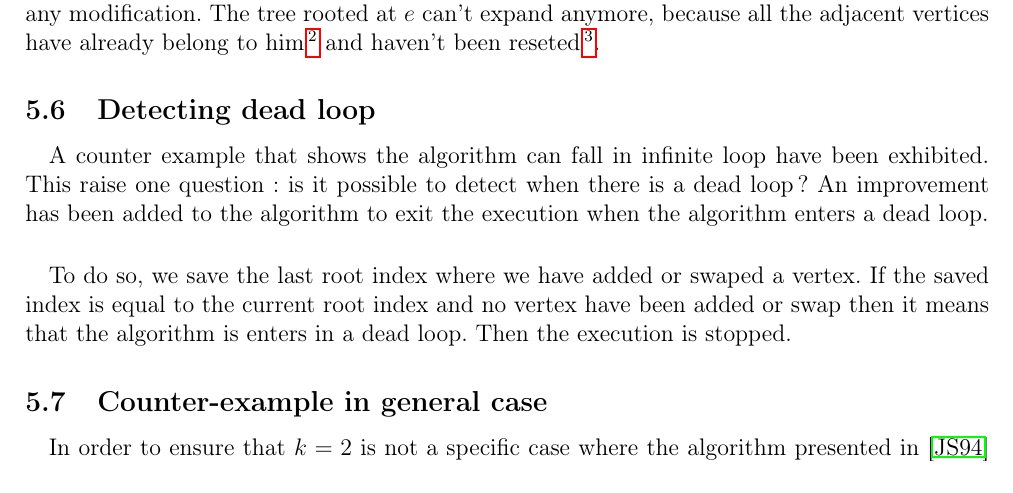
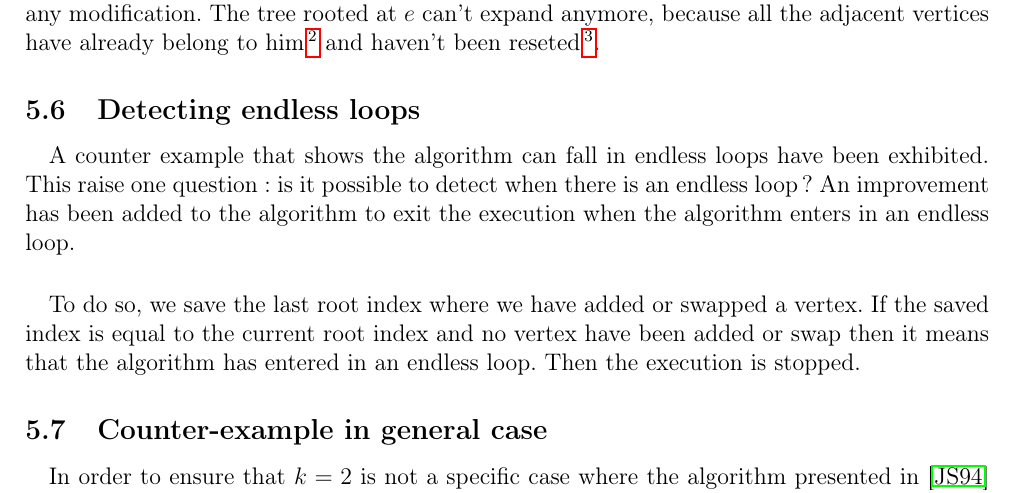
Before and after one commit to medrimonia/per2013, a LaTeX document (papers/report.tex, which reads papers/report/Work.tex): part of page 17 of 20, cut so that both start at the same text. Compiled offline with pdfLaTeX.

Commit message:
Detecting endless loops

```diff
--- a/papers/report/Work.tex
+++ b/papers/report/Work.tex
@@ -97,17 +97,17 @@ verifying the validity of the execution of our algorithm step by step.
 \input{report/CounterExample}
 
 % Bad presentation ...
-\subsection{Detecting dead loop}
+\subsection{Detecting endless loops}
 \paragraph{}
-A counter example that shows the algorithm can fall in infinite loop have been
-exhibited. This raise one question : is it possible to detect when there is a
-dead loop? An improvement has been added to the algorithm to exit the
-execution when the algorithm enters a dead loop.
+A counter example that shows the algorithm can fall in endless loops have been
+exhibited. This raise one question : is it possible to detect when there is an
+endless loop? An improvement has been added to the algorithm to exit the
+execution when the algorithm enters in an endless loop.
 
 \paragraph{}
-To do so, we save the last root index where we have added or swaped a vertex. If
+To do so, we save the last root index where we have added or swapped a vertex. If
 the saved index is equal to the current root index and no vertex have been
-added or swap then it means that the algorithm is enters in a dead loop. Then
+added or swap then it means that the algorithm has entered in an endless loop. Then
 the execution is stopped.
 
 \subsection{Counter-example in general case}
```
